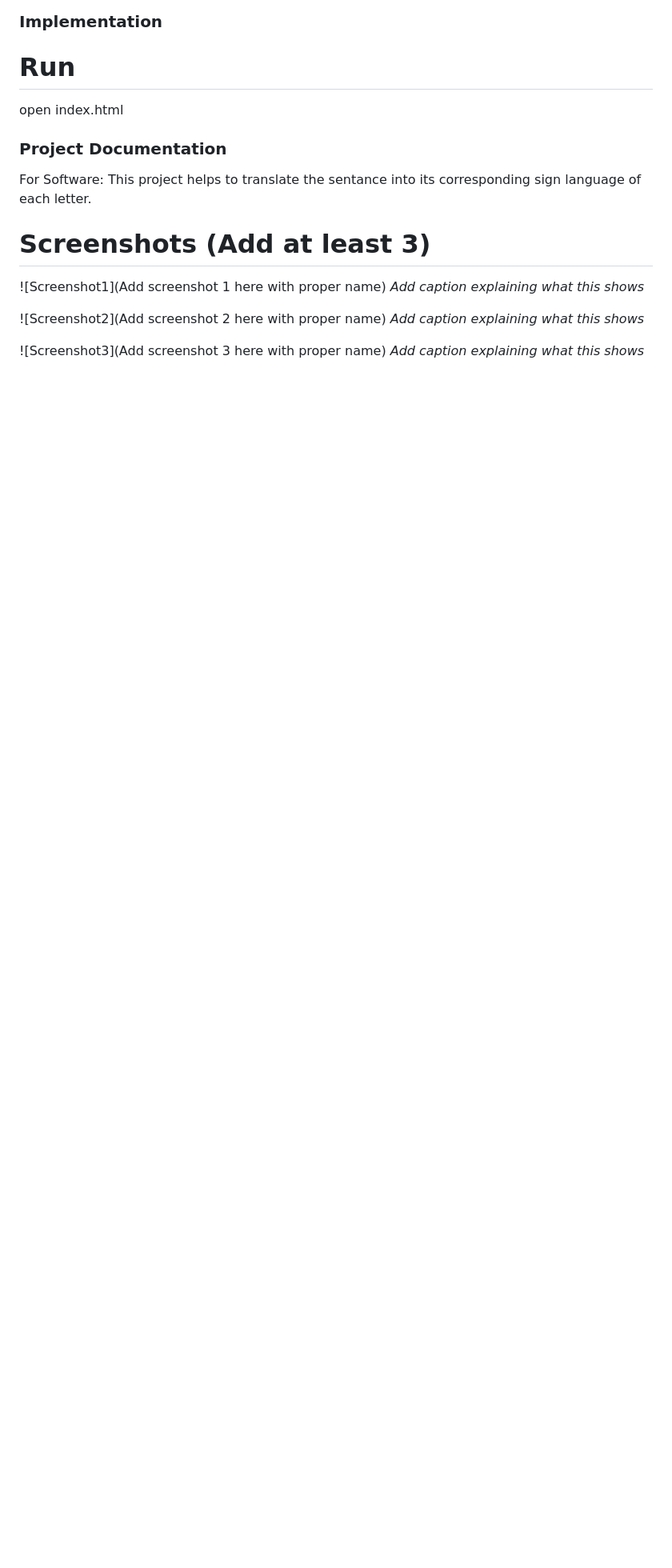
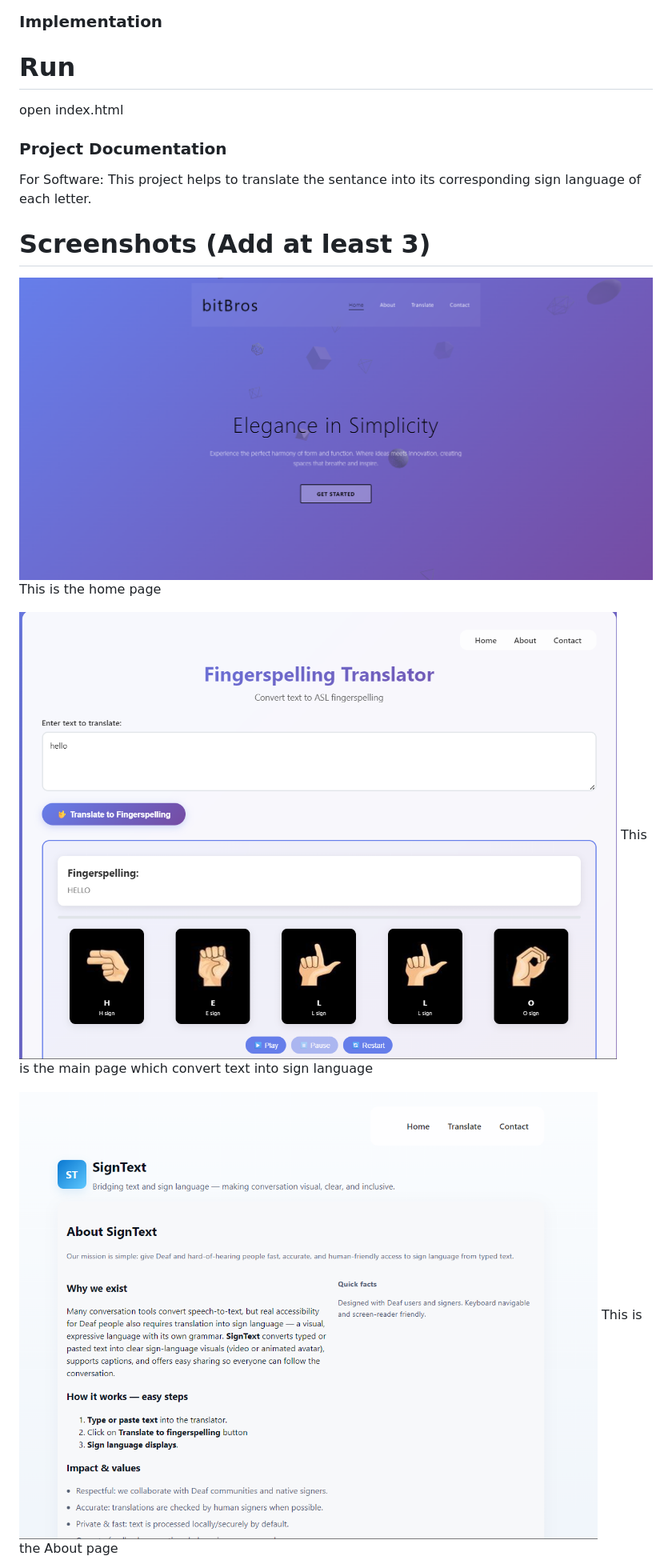
Before and after one commit to Mohmdsinan/asl-translation, a Markdown page: README.md, the part around the change printed below. Shown: that part at 80% size. Drawn GitHub-style; pictures changed too: screenshot/screenshot-1.png (added), screenshot/screenshot-2.png (added), screenshot/screenshot-3.png (added); blank space fills up the shorter version.

```diff
--- a/README.md
+++ b/README.md
@@ -38,12 +38,12 @@ open index.html
 For Software: This project helps to translate the sentance into its corresponding sign language of each letter.
 
 # Screenshots (Add at least 3)
-![Screenshot1](Add screenshot 1 here with proper name)
-*Add caption explaining what this shows*
+![Screenshot1](screenshot/screenshot-1.png)
+This is the home page
 
-![Screenshot2](Add screenshot 2 here with proper name)
-*Add caption explaining what this shows*
+![Screenshot2](screenshot/screenshot-2.png)
+This is the main page which convert text into sign language
 
-![Screenshot3](Add screenshot 3 here with proper name)
-*Add caption explaining what this shows*
+![Screenshot3](screenshot/screenshot-3.png)
+This is the About page
 
```
Also changed, not shown: other parts of README.md (+6 -29 lines), screenshot/screenshot-4.png (added), 1 other file.
